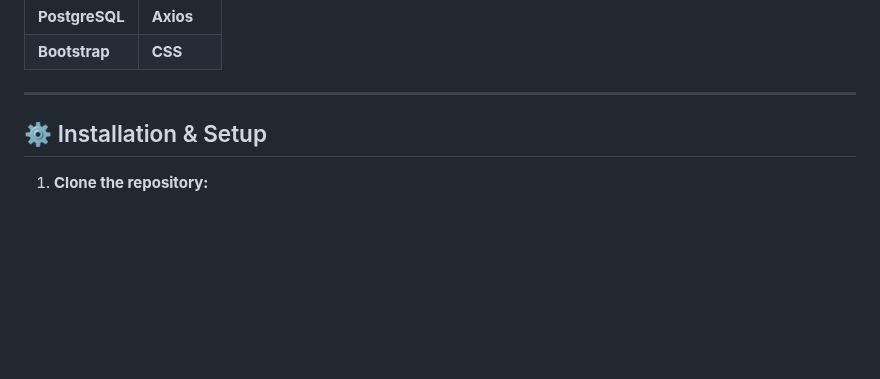
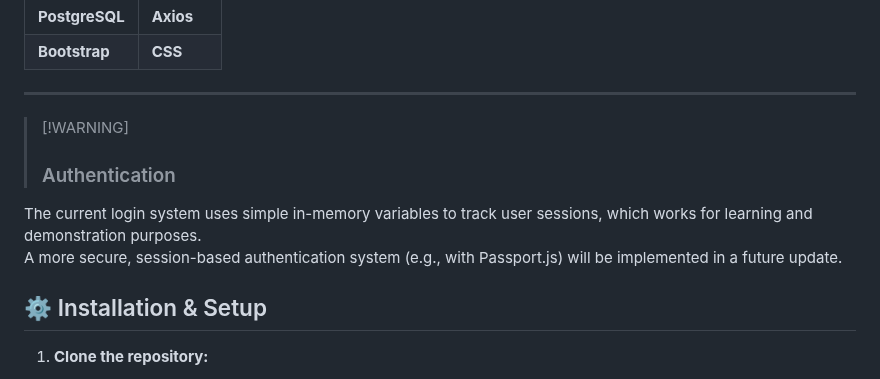
Before and after one commit to pouriavj/book-note, a Markdown page: README.md, the part around the change. Rendered like a GitHub page; blank space fills up the shorter version.

```diff
--- a/README.md
+++ b/README.md
@@ -53,6 +53,11 @@ It also includes **validation**, **error handling**, **success notifications**,
 </table>
 
 ---
+> \[!WARNING\]
+> ### Authentication
+
+The current login system uses simple in-memory variables to track user sessions, which works for learning and demonstration purposes.
+A more secure, session-based authentication system (e.g., with Passport.js) will be implemented in a future update.
 
 ## ⚙️ Installation & Setup
 
```
